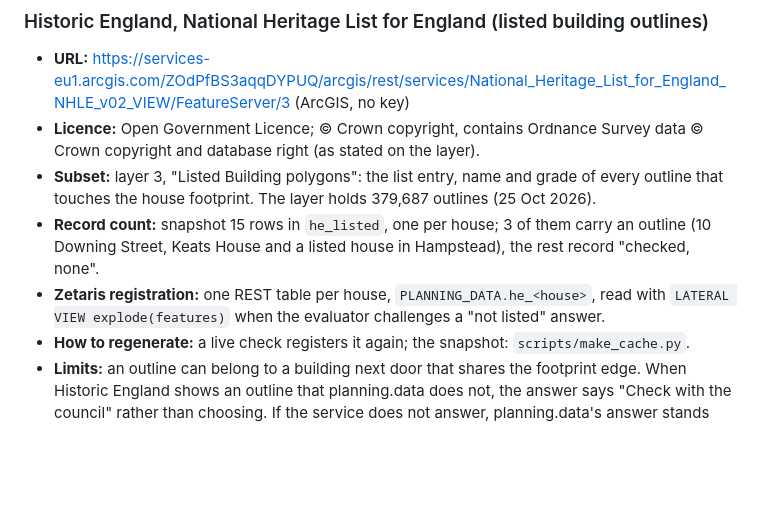
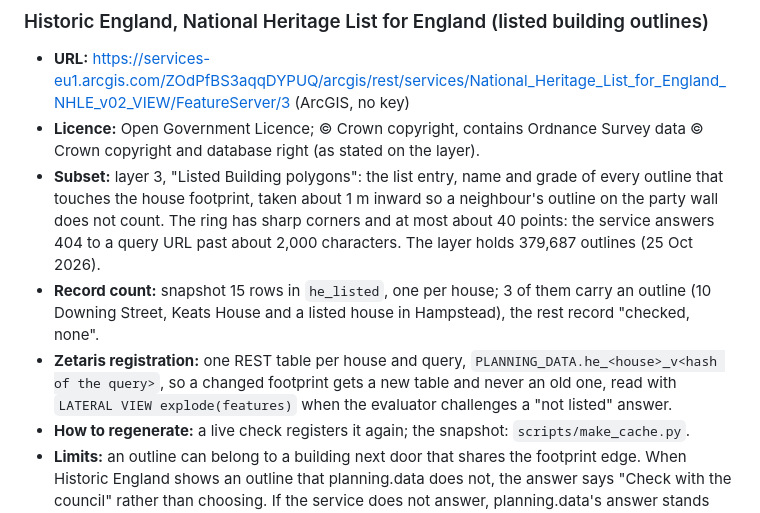
Before and after one commit to slowturtle1/retrofit-check, a Markdown page: data/README.md, the part around the change. GitHub-like rendering; blank space fills up the shorter version.

Commit message:
data/README: the Historic England query ring and the hashed Zetaris table name
Co-Authored-By: Claude Opus 5.5 <noreply@anthropic.com>

```diff
--- a/data/README.md
+++ b/data/README.md
@@ -30,9 +30,9 @@ Record counts below were read on 25 Oct 2026: the live cache held 16 houses, the
 
 - **URL:** https://services-eu1.arcgis.com/ZOdPfBS3aqqDYPUQ/arcgis/rest/services/National_Heritage_List_for_England_NHLE_v02_VIEW/FeatureServer/3 (ArcGIS, no key)
 - **Licence:** Open Government Licence; © Crown copyright, contains Ordnance Survey data © Crown copyright and database right (as stated on the layer).
-- **Subset:** layer 3, "Listed Building polygons": the list entry, name and grade of every outline that touches the house footprint. The layer holds 379,687 outlines (25 Oct 2026).
+- **Subset:** layer 3, "Listed Building polygons": the list entry, name and grade of every outline that touches the house footprint, taken about 1 m inward so a neighbour's outline on the party wall does not count. The ring has sharp corners and at most about 40 points: the service answers 404 to a query URL past about 2,000 characters. The layer holds 379,687 outlines (25 Oct 2026).
 - **Record count:** snapshot 15 rows in `he_listed`, one per house; 3 of them carry an outline (10 Downing Street, Keats House and a listed house in Hampstead), the rest record "checked, none".
-- **Zetaris registration:** one REST table per house, `PLANNING_DATA.he_<house>`, read with `LATERAL VIEW explode(features)` when the evaluator challenges a "not listed" answer.
+- **Zetaris registration:** one REST table per house and query, `PLANNING_DATA.he_<house>_v<hash of the query>`, so a changed footprint gets a new table and never an old one, read with `LATERAL VIEW explode(features)` when the evaluator challenges a "not listed" answer.
 - **How to regenerate:** a live check registers it again; the snapshot: `scripts/make_cache.py`.
 - **Limits:** an outline can belong to a building next door that shares the footprint edge. When Historic England shows an outline that planning.data does not, the answer says "Check with the council" rather than choosing. If the service does not answer, planning.data's answer stands and the trace says it is unchecked.
 
```
